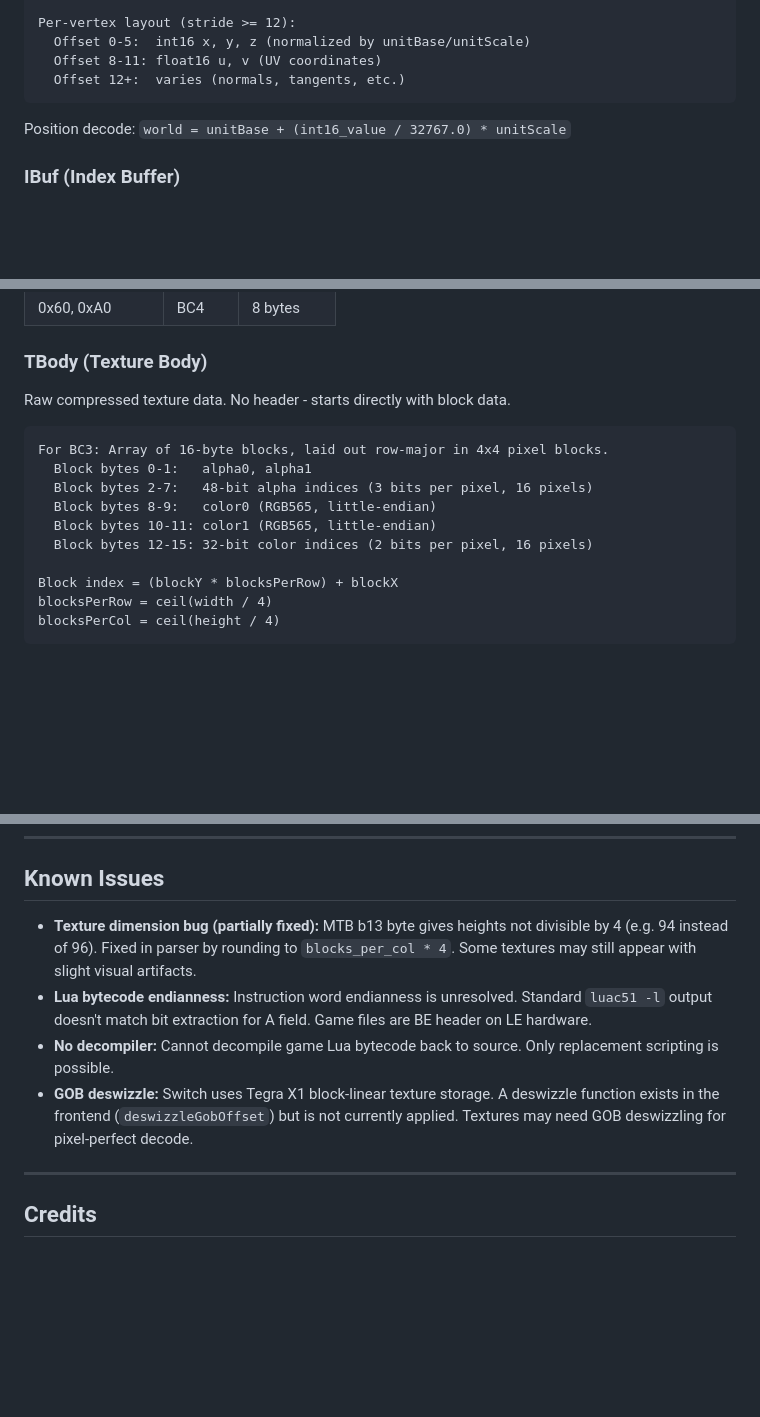
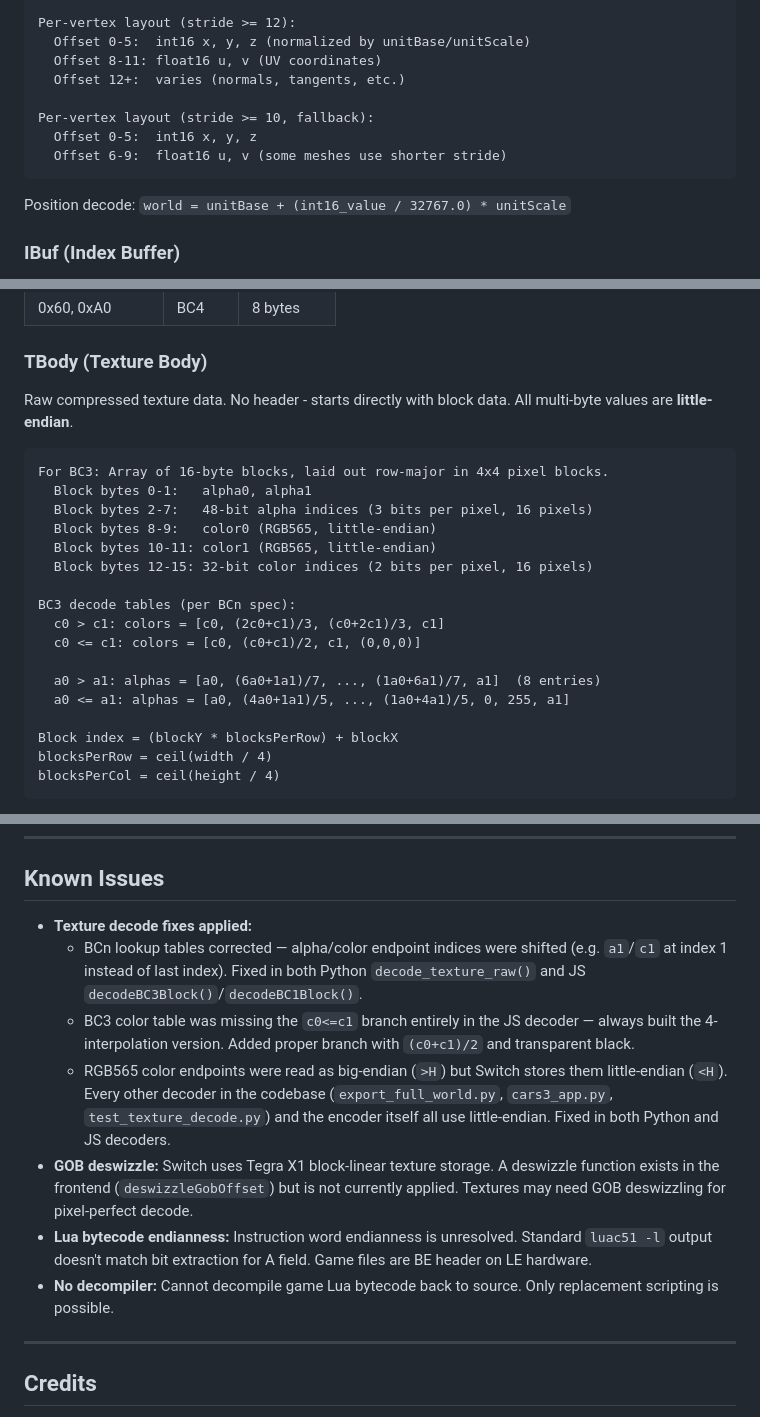
Before and after one commit to zeror33/Cars-3-Modding-to-win, a Markdown page: README.md, 3 parts joined by grey strips. Rendered like a GitHub page; blank space fills up the shorter version.

Commit message:
Enhance README with texture decoding details
Updated README with texture decode fixes and known issues.

````diff
--- a/README.md
+++ b/README.md
@@ -104,6 +104,10 @@ Per-vertex layout (stride >= 12):
   Offset 0-5:  int16 x, y, z (normalized by unitBase/unitScale)
   Offset 8-11: float16 u, v (UV coordinates)
   Offset 12+:  varies (normals, tangents, etc.)
+
+Per-vertex layout (stride >= 10, fallback):
+  Offset 0-5:  int16 x, y, z
+  Offset 6-9:  float16 u, v (some meshes use shorter stride)
 ```
 
 Position decode: `world = unitBase + (int16_value / 32767.0) * unitScale`
@@ -151,7 +155,7 @@ Format codes:
 
 ### TBody (Texture Body)
 
-Raw compressed texture data. No header - starts directly with block data.
+Raw compressed texture data. No header - starts directly with block data. All multi-byte values are **little-endian**.
 
 ```
 For BC3: Array of 16-byte blocks, laid out row-major in 4x4 pixel blocks.
@@ -160,6 +164,13 @@ For BC3: Array of 16-byte blocks, laid out row-major in 4x4 pixel blocks.
   Block bytes 8-9:   color0 (RGB565, little-endian)
   Block bytes 10-11: color1 (RGB565, little-endian)
   Block bytes 12-15: 32-bit color indices (2 bits per pixel, 16 pixels)
+
+BC3 decode tables (per BCn spec):
+  c0 > c1: colors = [c0, (2c0+c1)/3, (c0+2c1)/3, c1]
+  c0 <= c1: colors = [c0, (c0+c1)/2, c1, (0,0,0)]
+
+  a0 > a1: alphas = [a0, (6a0+1a1)/7, ..., (1a0+6a1)/7, a1]  (8 entries)
+  a0 <= a1: alphas = [a0, (4a0+1a1)/5, ..., (1a0+4a1)/5, 0, 255, a1]
 
 Block index = (blockY * blocksPerRow) + blockX
 blocksPerRow = ceil(width / 4)
@@ -258,10 +269,13 @@ Offset 11:   Integral flag (0 = float)
 
 ## Known Issues
 
-- **Texture dimension bug (partially fixed):** MTB b13 byte gives heights not divisible by 4 (e.g. 94 instead of 96). Fixed in parser by rounding to `blocks_per_col * 4`. Some textures may still appear with slight visual artifacts.
+- **Texture decode fixes applied:**
+  - BCn lookup tables corrected — alpha/color endpoint indices were shifted (e.g. `a1`/`c1` at index 1 instead of last index). Fixed in both Python `decode_texture_raw()` and JS `decodeBC3Block()`/`decodeBC1Block()`.
+  - BC3 color table was missing the `c0<=c1` branch entirely in the JS decoder — always built the 4-interpolation version. Added proper branch with `(c0+c1)/2` and transparent black.
+  - RGB565 color endpoints were read as big-endian (`>H`) but Switch stores them little-endian (`<H`). Every other decoder in the codebase (`export_full_world.py`, `cars3_app.py`, `test_texture_decode.py`) and the encoder itself all use little-endian. Fixed in both Python and JS decoders.
+- **GOB deswizzle:** Switch uses Tegra X1 block-linear texture storage. A deswizzle function exists in the frontend (`deswizzleGobOffset`) but is not currently applied. Textures may need GOB deswizzling for pixel-perfect decode.
 - **Lua bytecode endianness:** Instruction word endianness is unresolved. Standard `luac51 -l` output doesn't match bit extraction for A field. Game files are BE header on LE hardware.
 - **No decompiler:** Cannot decompile game Lua bytecode back to source. Only replacement scripting is possible.
-- **GOB deswizzle:** Switch uses Tegra X1 block-linear texture storage. A deswizzle function exists in the frontend (`deswizzleGobOffset`) but is not currently applied. Textures may need GOB deswizzling for pixel-perfect decode.
 
 ---
 
````
